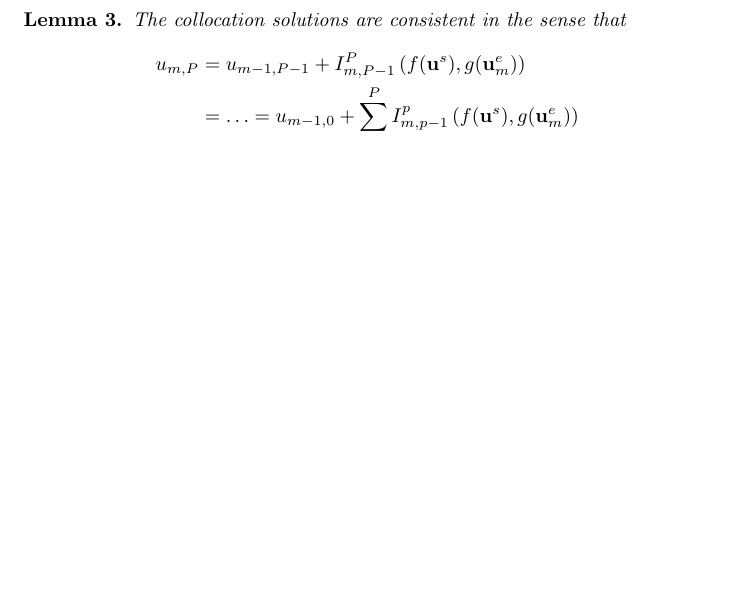
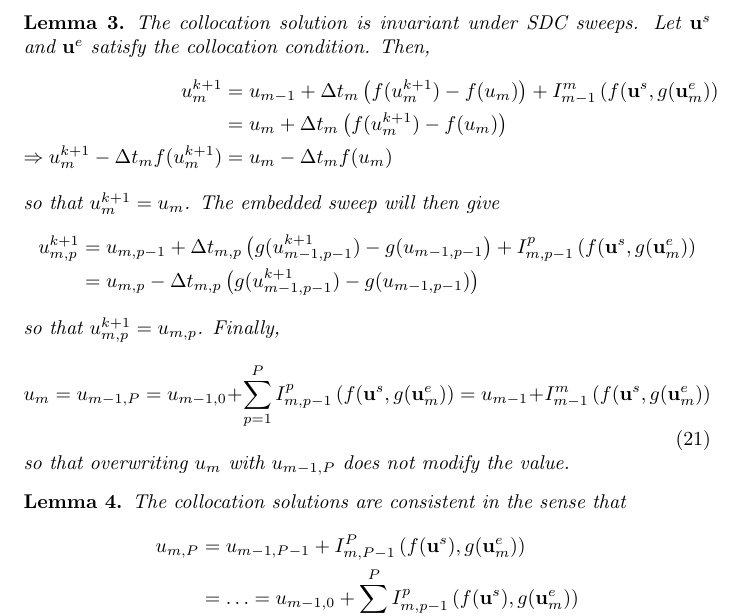
Before and after one commit to ANaumann85/movingHeatSDC, a LaTeX document (docu.tex): part of page 5 of 6, cut at the place of the change, the shorter picture padded with empty space. Compiled offline with pdfLaTeX.

Commit message:
add discussion in docu why the collocation solution remains invariant under sdc sweep

```diff
--- a/docu.tex
+++ b/docu.tex
@@ -216,6 +216,33 @@ and embedded residual
 	r^e := \max_{m=1,\ldots,M} \max_{p=1,\ldots,P} \left\| \ve{u}^e_{m,p} - \ve{u}^e_{m,p-1} - I_{m,p-1}^{p}\left( f(\ve{u}^{s}) , g(\ve{u}^{e}_m) \right) \right\|.
 \end{equation}
 \end{remark}
+%
+%
+%
+\begin{lemma}
+The collocation solution is invariant under SDC sweeps. Let $\ve{u}^s$ and $\ve{u}^e$ satisfy the collocation condition.
+Then,
+\begin{align*}
+	u^{k+1}_{m} &= u_{m-1}  + \Delta t_m \left( f(u^{k+1}_m) - f(u_m) \right) + I_{m-1}^{m}\left( f(\ve{u}^s, g(\ve{u}^e_m) \right) \\
+		&= u_{m} + \Delta t_{m} \left( f(u^{k+1}_m) - f(u_m) \right) \\
+	\Rightarrow u^{k+1}_m - \Delta t_m f(u^{k+1}_{m}) &= u_{m} - \Delta t_{m} f(u_m)
+\end{align*}
+so that $u^{k+1}_m = u_m$.
+The embedded sweep will then give
+\begin{align*}
+	u^{k+1}_{m,p} &= u_{m,p-1} + \Delta t_{m,p} \left( g(u^{k+1}_{m-1,p-1}) - g(u_{m-1,p-1} \right) + I_{m,p-1}^{p} \left( f(\ve{u}^s, g(\ve{u}^e_m) \right) \\
+				&= u_{m,p} - \Delta t_{m,p} \left( g(u^{k+1}_{m-1,p-1}) - g(u_{m-1,p-1}) \right)
+\end{align*}
+so that $u^{k+1}_{m,p} = u_{m,p}$.
+Finally,
+\begin{equation}
+	u_{m} = u_{m-1,P} = u_{m-1,0} + \sum_{p=1}^{P} I_{m,p-1}^{p}\left( f(\ve{u}^s, g(\ve{u}^e_m) \right) = u_{m-1} + I_{m-1}^{m}\left( f(\ve{u}^s, g(\ve{u}^e_m) \right)
+\end{equation}
+so that overwriting $u_{m}$ with $u_{m-1,P}$ does not modify the value.
+\end{lemma}
+%
+%
+%
 \begin{lemma}
 The collocation solutions are consistent in the sense that
 \begin{align*}
```
